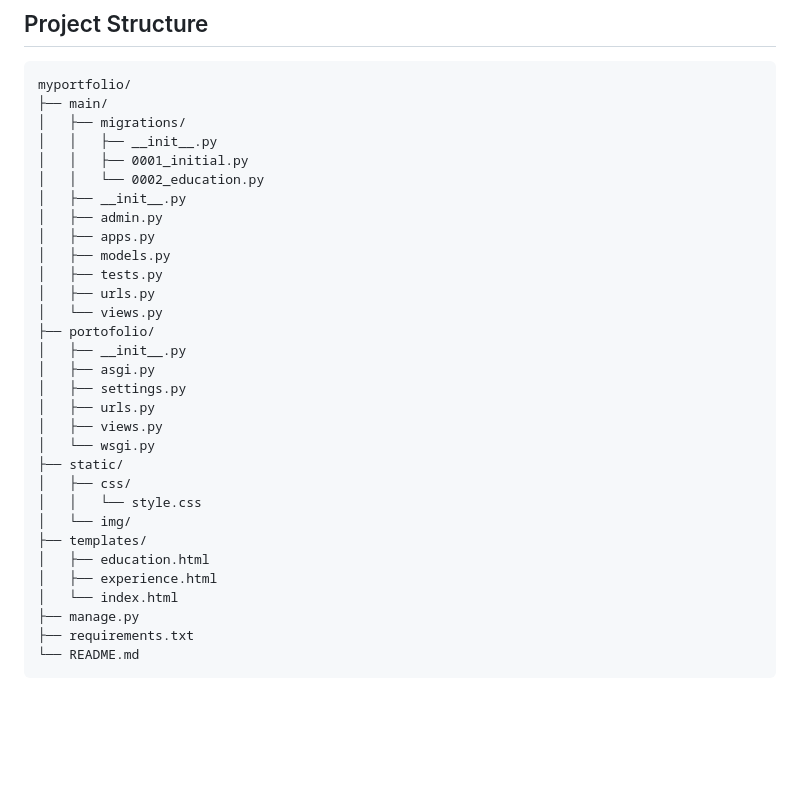
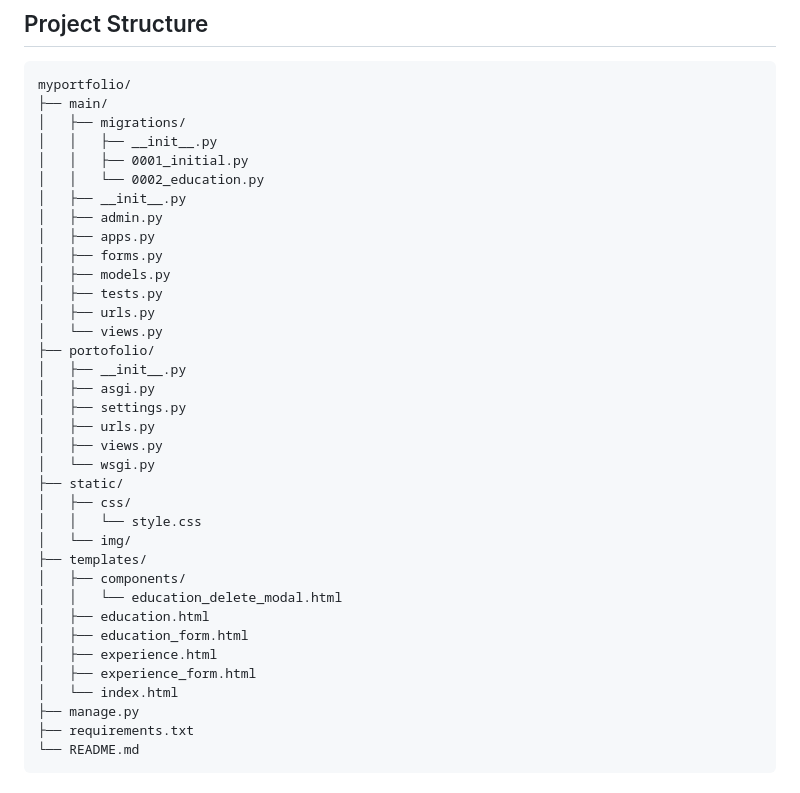
Before and after one commit to aisyahzh/myportofolio, a Markdown page: README.md, the part around one of its changes. Drawn GitHub-style; blank space fills up the shorter version.

```diff
--- a/README.md
+++ b/README.md
@@ -41,6 +42,7 @@ myportfolio/
 │   ├── __init__.py
 │   ├── admin.py
 │   ├── apps.py
+│   ├── forms.py
 │   ├── models.py
 │   ├── tests.py
 │   ├── urls.py
@@ -57,8 +59,12 @@ myportfolio/
 │   │   └── style.css
 │   └── img/
 ├── templates/
+│   ├── components/
+│   │   └── education_delete_modal.html
 │   ├── education.html
+│   ├── education_form.html
 │   ├── experience.html
+│   ├── experience_form.html
 │   └── index.html
 ├── manage.py
 ├── requirements.txt
```
Also changed, not shown: other parts of README.md (+31 -0 lines).
